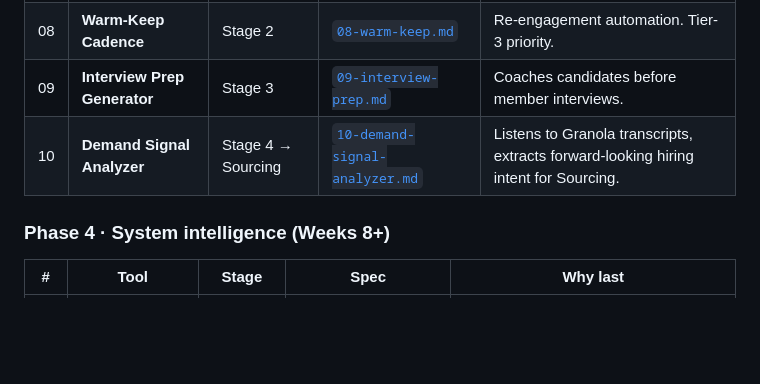
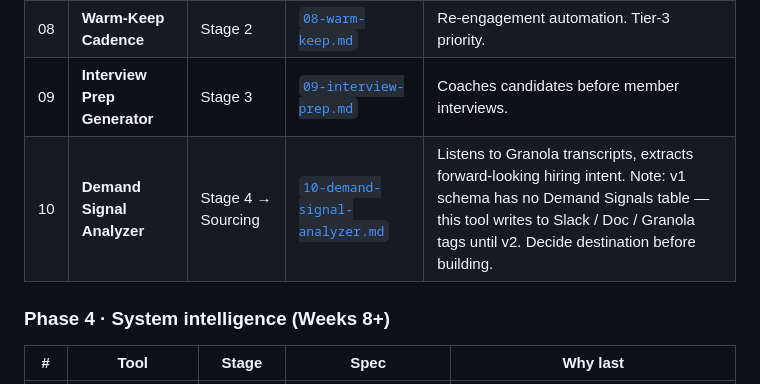
Before and after one commit to wg-dotcom/recruitment-production-line, a Markdown page: build/ai-tools/README.md, the part around the change. Drawn GitHub-style; blank space fills up the shorter version.

```diff
--- a/build/ai-tools/README.md
+++ b/build/ai-tools/README.md
@@ -37,7 +37,7 @@ The line is only as fast as its bottleneck. The tools below are sequenced so tha
 | 07 | **Intro Video Script Generator** | Stage 2 | [`07-video-script.md`](./07-video-script.md) | Improves video quality. Important but not blocking. |
 | 08 | **Warm-Keep Cadence** | Stage 2 | [`08-warm-keep.md`](./08-warm-keep.md) | Re-engagement automation. Tier-3 priority. |
 | 09 | **Interview Prep Generator** | Stage 3 | [`09-interview-prep.md`](./09-interview-prep.md) | Coaches candidates before member interviews. |
-| 10 | **Demand Signal Analyzer** | Stage 4 → Sourcing | [`10-demand-signal-analyzer.md`](./10-demand-signal-analyzer.md) | Listens to Granola transcripts, extracts forward-looking hiring intent for Sourcing. |
+| 10 | **Demand Signal Analyzer** | Stage 4 → Sourcing | [`10-demand-signal-analyzer.md`](./10-demand-signal-analyzer.md) | Listens to Granola transcripts, extracts forward-looking hiring intent. Note: v1 schema has no Demand Signals table — this tool writes to Slack / Doc / Granola tags until v2. Decide destination before building. |
 
 ### Phase 4 · System intelligence (Weeks 8+)
 
```
Also changed, not shown: build/database/schema.md (+19 -80 lines).
